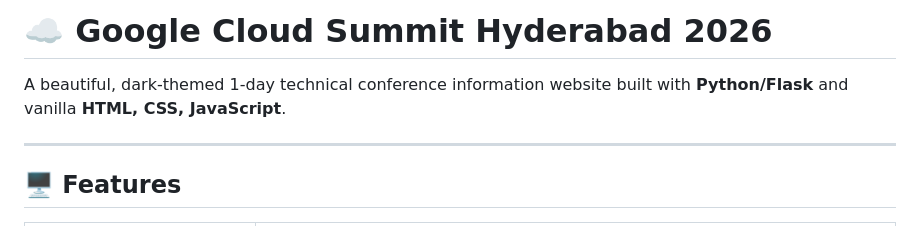
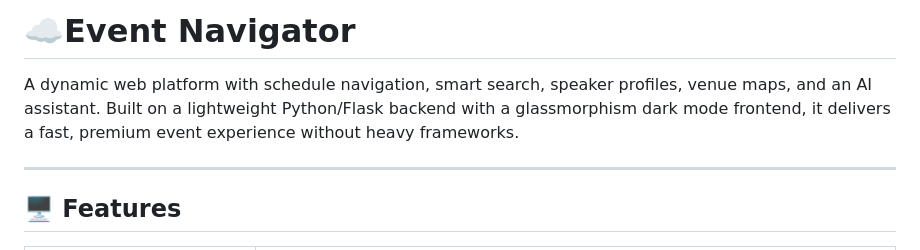
Before and after one commit to rahulramavat1/Event-navigator-, a Markdown page: README.md, the part around the change. Drawn GitHub-style.

Commit message:
Revise event title and enhance description
Updated the title and description of the event.

```diff
--- a/README.md
+++ b/README.md
@@ -1,6 +1,6 @@
-# ☁️ Google Cloud Summit Hyderabad 2026
+# ☁️Event Navigator
 
-A beautiful, dark-themed 1-day technical conference information website built with **Python/Flask** and vanilla **HTML, CSS, JavaScript**.
+A dynamic web platform with schedule navigation, smart search, speaker profiles, venue maps, and an AI assistant. Built on a lightweight Python/Flask backend with a glassmorphism dark mode frontend, it delivers a fast, premium event experience without heavy frameworks.
 
 ---
 
```
